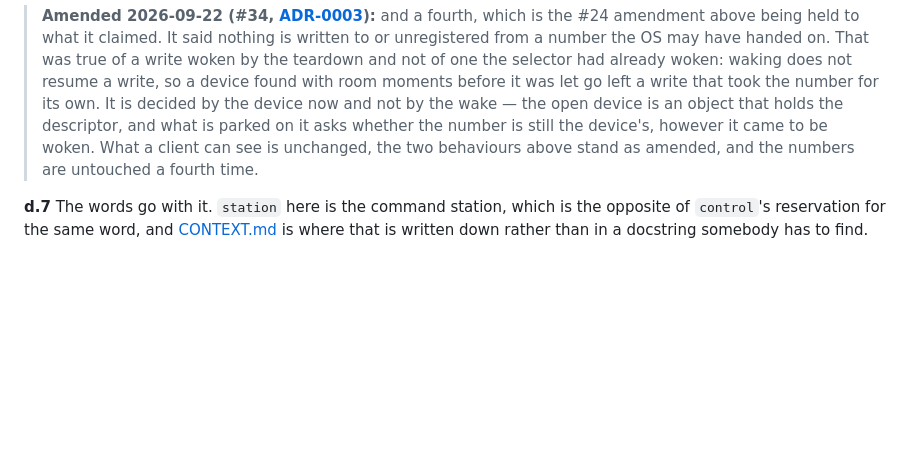
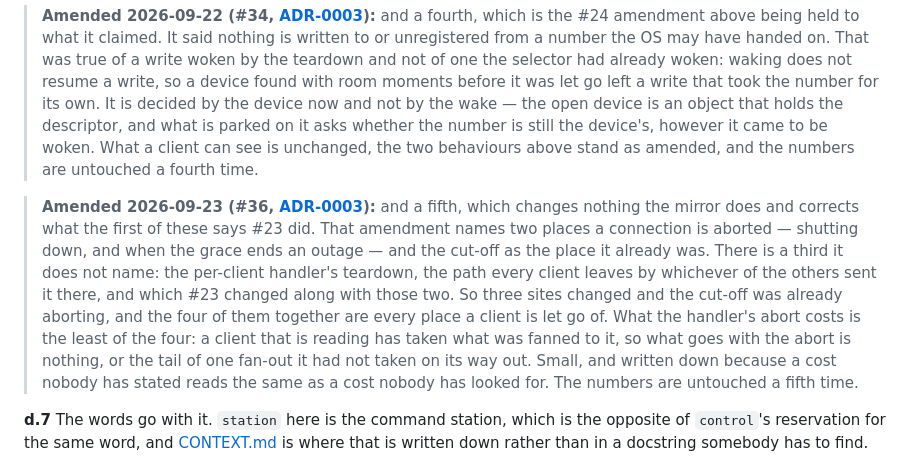
Before and after one commit to rails49/dccex, a Markdown page: docs/adr/0001-the-mirror-leaves-the-bus-for-a-face.md, the part around the change. Drawn GitHub-style; blank space fills up the shorter version.

Commit message:
dccex-usb: d.6 gains the site the #23 amendment left out (#36)
The #23 amendment names two places a connection is aborted and the cut-off
as the one it already was. #23 changed three: the per-client handler's
teardown went with shutting down and the grace, which the commit that made
the change says and the amendment does not. That is the count `SOURCE.md`
and the module docstring disagree over, and the site none of the three
names.

d.6 gains an amendment rather than the #23 one being edited — ADR-0002 d.3,
carried by ADR-0003 d.4, has a change to what the mirror does recorded at
the time, and a record corrected in place is not one. Nothing in any ADR
body moves, no behaviour moves, and the numbers are untouched a fifth time.

What the handler's abort costs a client that was reading is written down
with it: nothing, or the tail of one fan-out it had not taken on its way
out, because a client that is reading has taken what was fanned to it. Small
is a thing to state — a cost nobody has stated reads like a cost nobody has
looked for.

Co-Authored-By: Claude Opus 5 (1M context) <noreply@anthropic.com>

```diff
--- a/docs/adr/0001-the-mirror-leaves-the-bus-for-a-face.md
+++ b/docs/adr/0001-the-mirror-leaves-the-bus-for-a-face.md
@@ -113,6 +113,21 @@ their numbers.
 > client can see is unchanged, the two behaviours above stand as amended, and
 > the numbers are untouched a fourth time.
 
+> **Amended 2026-09-23 (#36, [ADR-0003](0003-the-copy-has-no-original-left-and-is-fixed-here.md)):**
+> and a fifth, which changes nothing the mirror does and corrects what the
+> first of these says #23 did. That amendment names two places a connection
+> is aborted — shutting down, and when the grace ends an outage — and the
+> cut-off as the place it already was. There is a third it does not name: the
+> per-client handler's teardown, the path every client leaves by whichever of
+> the others sent it there, and which #23 changed along with those two. So
+> three sites changed and the cut-off was already aborting, and the four of
+> them together are every place a client is let go of. What the handler's
+> abort costs is the least of the four: a client that is reading has taken
+> what was fanned to it, so what goes with the abort is nothing, or the tail
+> of one fan-out it had not taken on its way out. Small, and written down
+> because a cost nobody has stated reads the same as a cost nobody has looked
+> for. The numbers are untouched a fifth time.
+
 **d.7** The words go with it. `station` here is the command station, which is
 the opposite of `control`'s reservation for the same word, and
 [CONTEXT.md](../../CONTEXT.md) is where that is written down rather than in a
```
